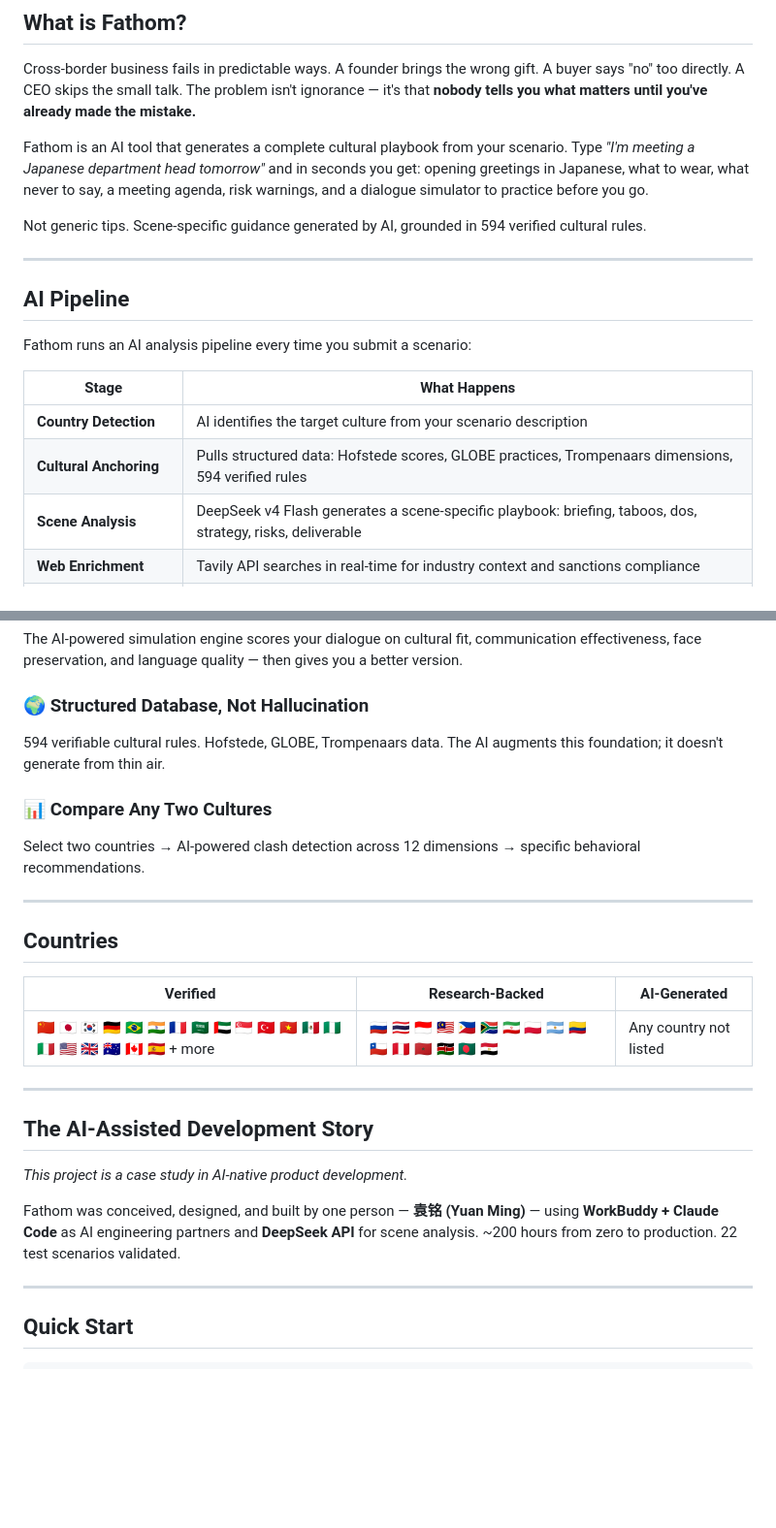
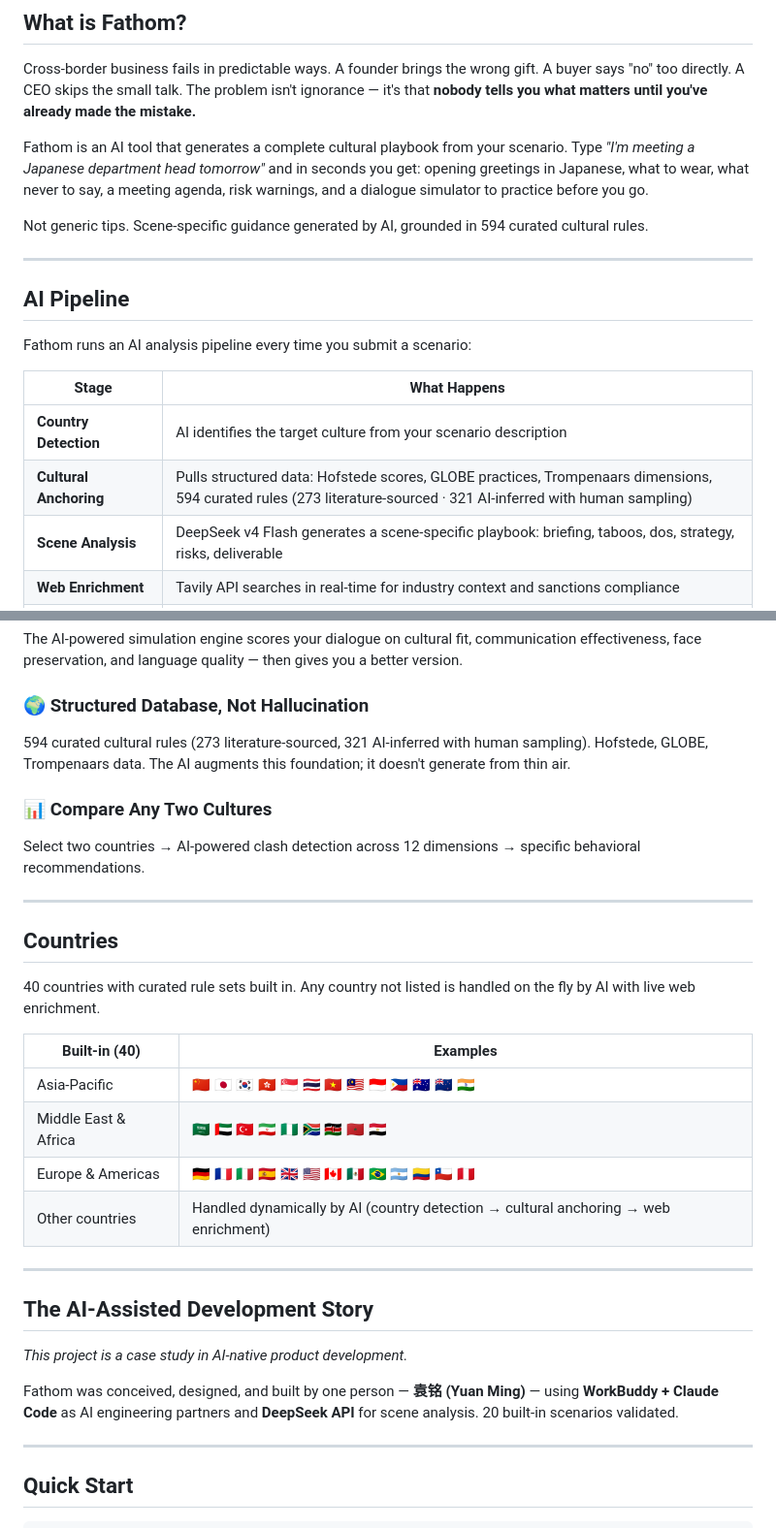
Before and after one commit to onion-create/fathom-cross-border-cultural-ai, a Markdown page: README.md, 2 parts joined by grey strips. Shown at 97% size. Drawn GitHub-style; blank space fills up the shorter version.

```diff
--- a/README.md
+++ b/README.md
@@ -25,7 +25,7 @@ Cross-border business fails in predictable ways. A founder brings the wrong gift
 
 Fathom is an AI tool that generates a complete cultural playbook from your scenario. Type *"I'm meeting a Japanese department head tomorrow"* and in seconds you get: opening greetings in Japanese, what to wear, what never to say, a meeting agenda, risk warnings, and a dialogue simulator to practice before you go.
 
-Not generic tips. Scene-specific guidance generated by AI, grounded in 594 verified cultural rules.
+Not generic tips. Scene-specific guidance generated by AI, grounded in 594 curated cultural rules.
 
 ---
 
@@ -36,7 +36,7 @@ Fathom runs an AI analysis pipeline every time you submit a scenario:
 | Stage | What Happens |
 |-------|-------------|
 | **Country Detection** | AI identifies the target culture from your scenario description |
-| **Cultural Anchoring** | Pulls structured data: Hofstede scores, GLOBE practices, Trompenaars dimensions, 594 verified rules |
+| **Cultural Anchoring** | Pulls structured data: Hofstede scores, GLOBE practices, Trompenaars dimensions, 594 curated rules (273 literature-sourced · 321 AI-inferred with human sampling) |
 | **Scene Analysis** | DeepSeek v4 Flash generates a scene-specific playbook: briefing, taboos, dos, strategy, risks, deliverable |
 | **Web Enrichment** | Tavily API searches in real-time for industry context and sanctions compliance |
 | **Dialogue Generation** | AI creates bilingual practice dialogues with cultural scoring |
@@ -55,7 +55,7 @@ Every culture has 50 ways to say "no." But the way a Japanese department head sa
 The AI-powered simulation engine scores your dialogue on cultural fit, communication effectiveness, face preservation, and language quality — then gives you a better version.
 
 ### 🌍 Structured Database, Not Hallucination
-594 verifiable cultural rules. Hofstede, GLOBE, Trompenaars data. The AI augments this foundation; it doesn't generate from thin air.
+594 curated cultural rules (273 literature-sourced, 321 AI-inferred with human sampling). Hofstede, GLOBE, Trompenaars data. The AI augments this foundation; it doesn't generate from thin air.
 
 ### 📊 Compare Any Two Cultures
 Select two countries → AI-powered clash detection across 12 dimensions → specific behavioral recommendations.
@@ -64,9 +64,14 @@ Select two countries → AI-powered clash detection across 12 dimensions → spe
 
 ## Countries
 
-| Verified | Research-Backed | AI-Generated |
-|---|---|---|
-| 🇨🇳 🇯🇵 🇰🇷 🇩🇪 🇧🇷 🇮🇳 🇫🇷 🇸🇦 🇦🇪 🇸🇬 🇹🇷 🇻🇳 🇲🇽 🇳🇬 🇮🇹 🇺🇸 🇬🇧 🇦🇺 🇨🇦 🇪🇸 + more | 🇷🇺 🇹🇭 🇮🇩 🇲🇾 🇵🇭 🇿🇦 🇮🇷 🇵🇱 🇦🇷 🇨🇴 🇨🇱 🇵🇪 🇲🇦 🇰🇪 🇧🇩 🇪🇬 | Any country not listed |
+40 countries with curated rule sets built in. Any country not listed is handled on the fly by AI with live web enrichment.
+
+| Built-in (40) | Examples |
+|---|---|
+| Asia-Pacific | 🇨🇳 🇯🇵 🇰🇷 🇭🇰 🇸🇬 🇹🇭 🇻🇳 🇲🇾 🇮🇩 🇵🇭 🇦🇺 🇳🇿 🇮🇳 |
+| Middle East & Africa | 🇸🇦 🇦🇪 🇹🇷 🇮🇷 🇳🇬 🇿🇦 🇰🇪 🇲🇦 🇪🇬 |
+| Europe & Americas | 🇩🇪 🇫🇷 🇮🇹 🇪🇸 🇬🇧 🇺🇸 🇨🇦 🇲🇽 🇧🇷 🇦🇷 🇨🇴 🇨🇱 🇵🇪 |
+| Other countries | Handled dynamically by AI (country detection → cultural anchoring → web enrichment) |
 
 ---
 
@@ -74,7 +79,7 @@ Select two countries → AI-powered clash detection across 12 dimensions → spe
 
 *This project is a case study in AI-native product development.*
 
-Fathom was conceived, designed, and built by one person — **袁铭 (Yuan Ming)** — using **WorkBuddy + Claude Code** as AI engineering partners and **DeepSeek API** for scene analysis. ~200 hours from zero to production. 22 test scenarios validated.
+Fathom was conceived, designed, and built by one person — **袁铭 (Yuan Ming)** — using **WorkBuddy + Claude Code** as AI engineering partners and **DeepSeek API** for scene analysis. 20 built-in scenarios validated.
 
 ---
 
```
